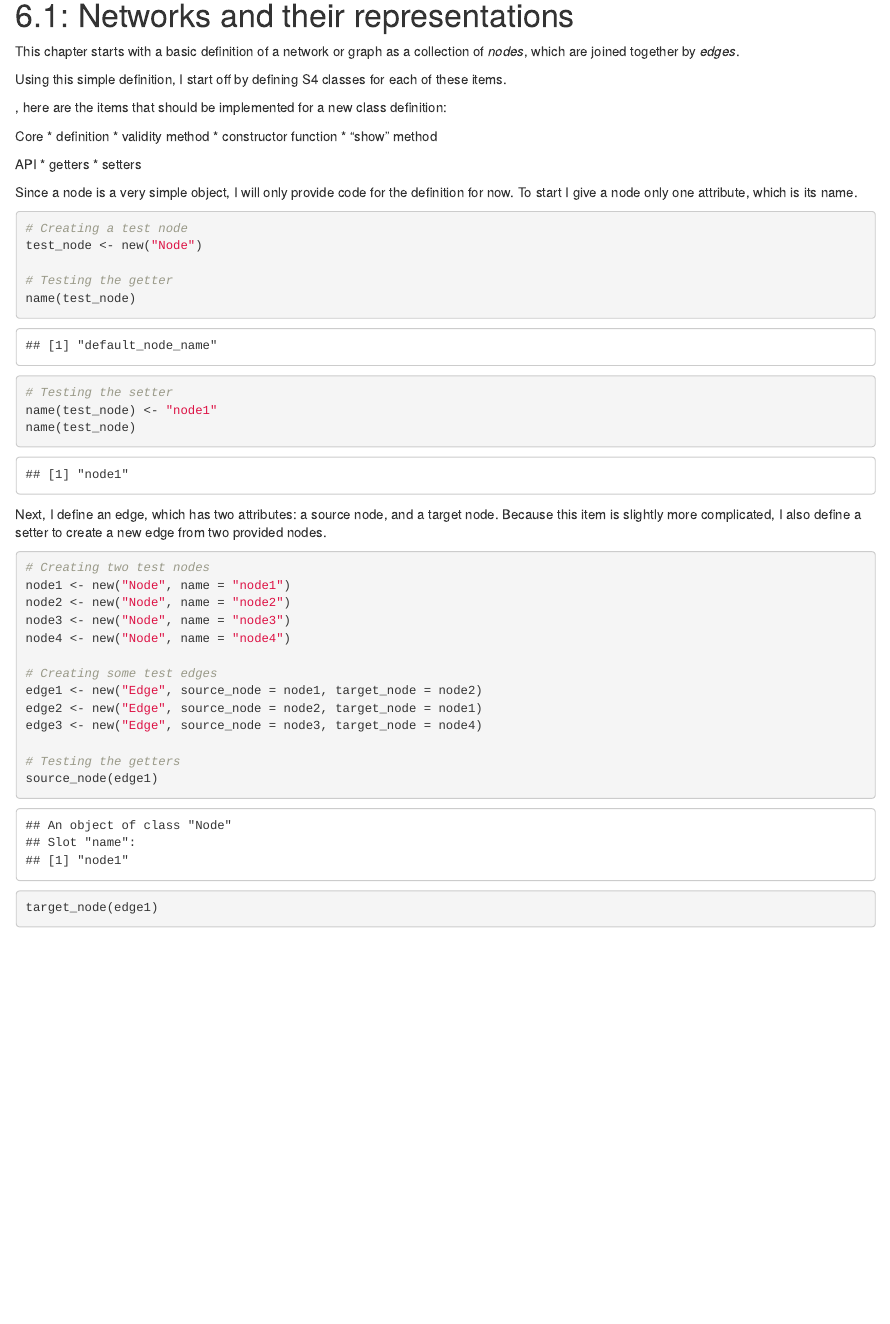
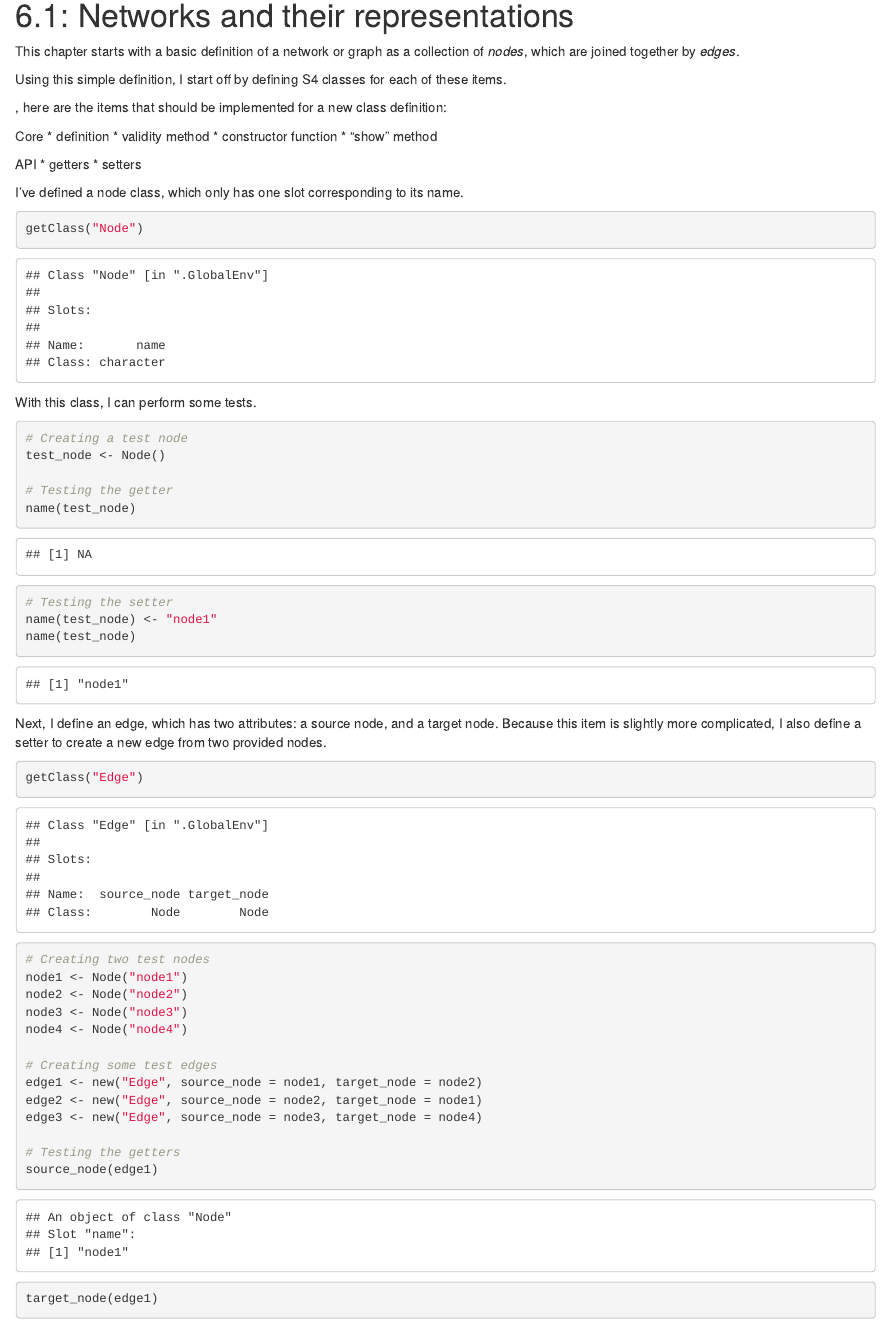
Before and after one commit to mtmcgowan/NewmanNetworks, an R Markdown document (chapter_notebooks/Chapter6.Rmd): the page in a window 1100 px wide, from 90 px down. Rendered offline with R 4.5, knitr and Pandoc, with nearby package versions; some code elsewhere in the file could not run offline.

Commit message:
More chapter 6 additions

````diff
--- a/chapter_notebooks/Chapter6.Rmd
+++ b/chapter_notebooks/Chapter6.Rmd
@@ -25,14 +25,15 @@ API
 * getters
 * setters
 
-Since a node is a very simple object, I will only provide code for the definition for now. To start I give a node only one attribute, which is its name.
+I've defined a node class, which only has one slot corresponding to its name.
 ```{r define node}
-
+getClass("Node")
 ```
 
+With this class, I can perform some tests.
 ```{r test Node}
 # Creating a test node
-test_node <- new("Node")
+test_node <- Node()
 
 # Testing the getter
 name(test_node)
@@ -45,15 +46,15 @@ name(test_node)
 Next, I define an edge, which has two attributes: a source node, and a target node. Because this item is slightly more complicated, I also define a setter to create a new edge from two provided nodes.
 
 ```{r define edge}
-
+getClass("Edge")
 ```
 
 ```{r test Edge}
 # Creating two test nodes
-node1 <- new("Node", name = "node1")
-node2 <- new("Node", name = "node2")
-node3 <- new("Node", name = "node3")
-node4 <- new("Node", name = "node4")
+node1 <- Node("node1")
+node2 <- Node("node2")
+node3 <- Node("node3")
+node4 <- Node("node4")
 
 # Creating some test edges
 edge1 <- new("Edge", source_node = node1, target_node = node2)
````
Also changed, not shown: classes/Node.R (+6 -1 lines), chapter_notebooks/Chapter6.Rmd (14 more changed lines).
